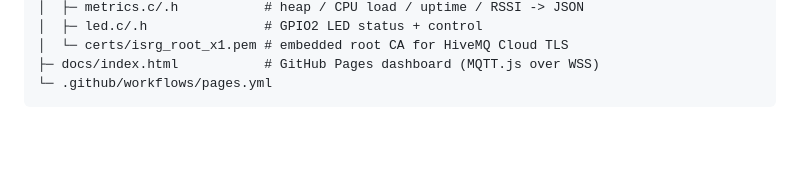
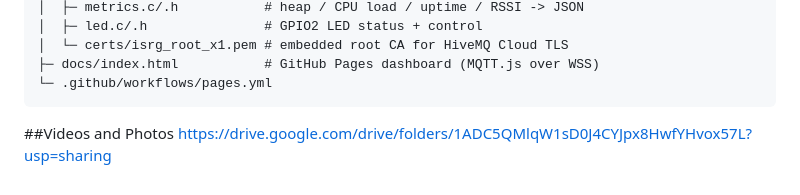
Before and after one commit to AaishwaryaSheth/esp32-health-monitor, a Markdown page: README.md, the part around the change. GitHub-like rendering; blank space fills up the shorter version.

Commit message:
Add videos and photos section to README
Added a section for videos and photos with a link.

````diff
--- a/README.md
+++ b/README.md
@@ -89,3 +89,5 @@ esp32-health-monitor/
 ├─ docs/index.html           # GitHub Pages dashboard (MQTT.js over WSS)
 └─ .github/workflows/pages.yml
 ```
+##Videos and Photos
+https://drive.google.com/drive/folders/1ADC5QMlqW1sD0J4CYJpx8HwfYHvox57L?usp=sharing
````
